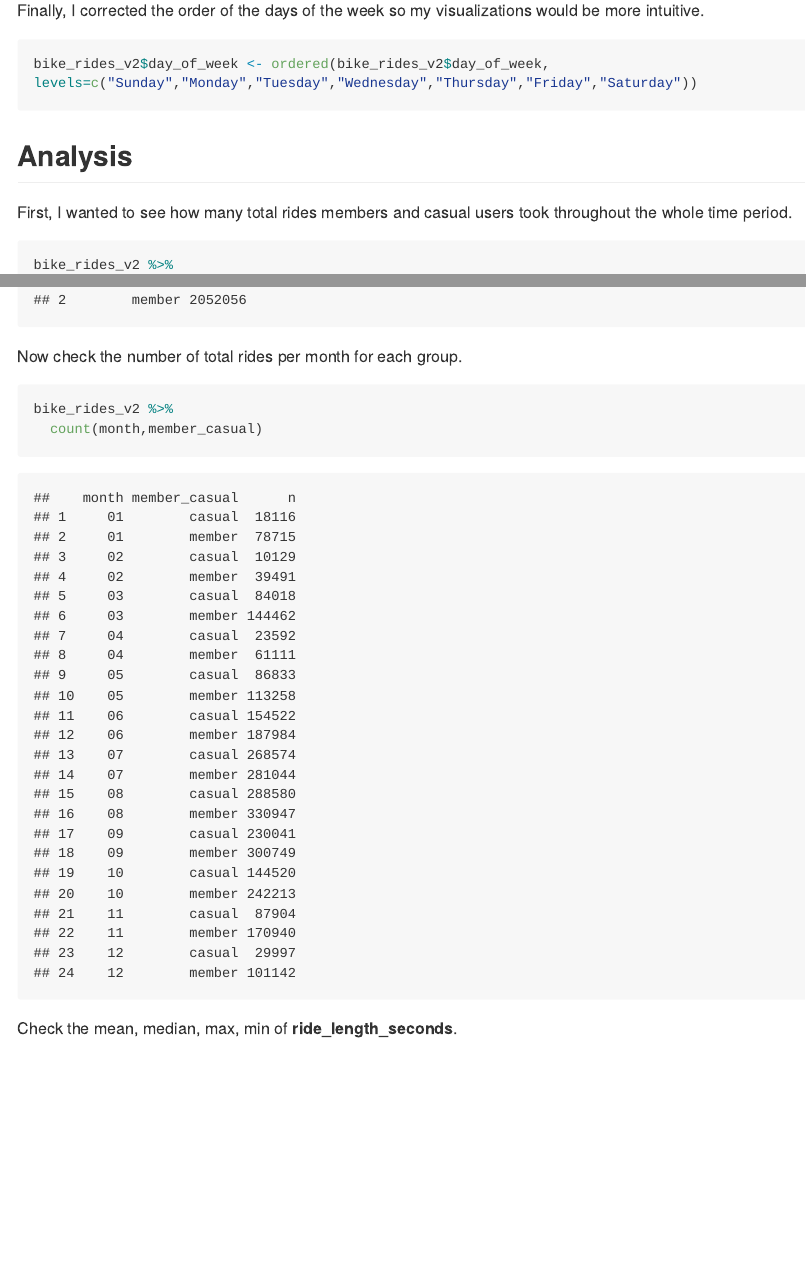
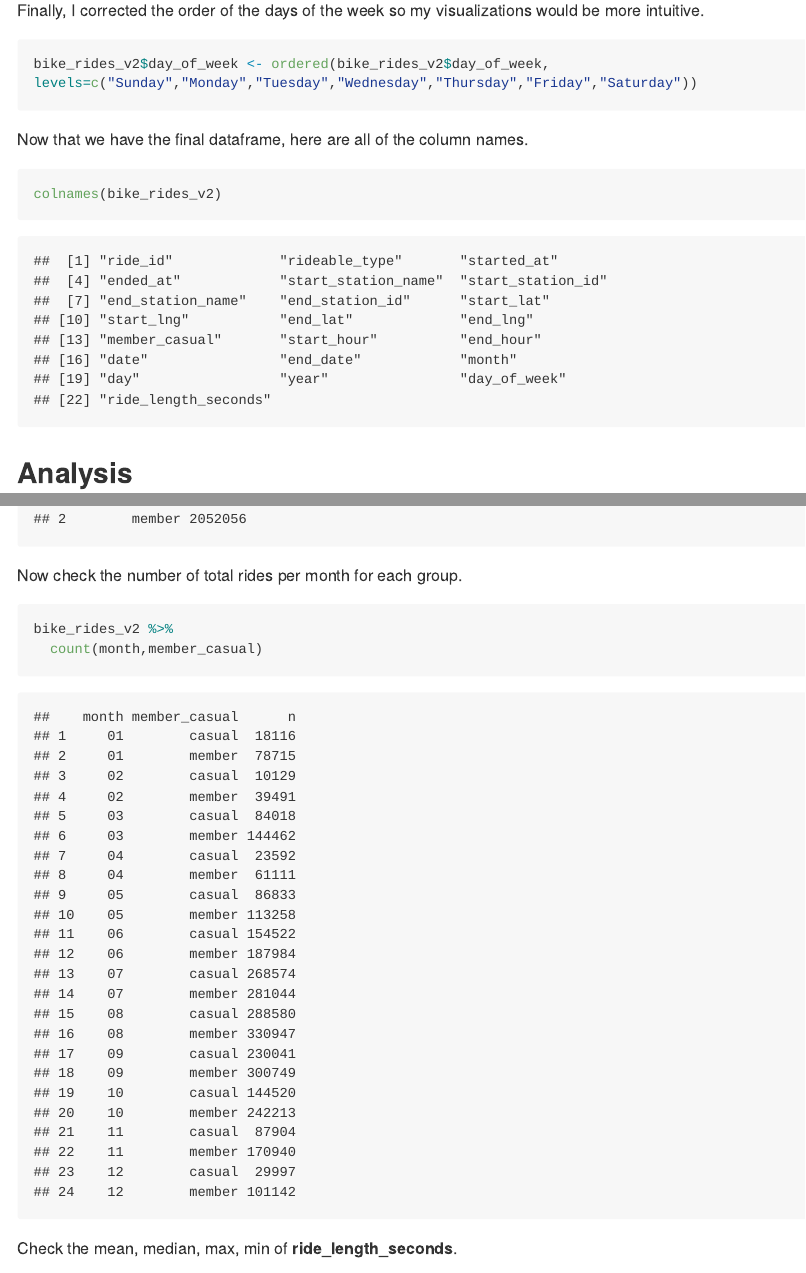
Before and after one commit to aaronjoslinwangdu/bike-share-case-study, an R Markdown document (bikeshare-case-study-md.Rmd): the page in a window 1100 px wide, from 2020 px down, and a second part further down, joined at a grey line. The pictures show the output file bikeshare-case-study-md.md that the author committed with the source, drawn offline in the style of GitHub; long lines of code are wrapped.

Commit message:
final updates!

````diff
--- a/bikeshare-case-study-md.Rmd
+++ b/bikeshare-case-study-md.Rmd
@@ -98,6 +98,12 @@ bike_rides_v2$day_of_week <- ordered(bike_rides_v2$day_of_week, levels=c("Sunday
 ```
 
 
+Now that we have the final dataframe, here are all of the column names.
+
+```{r colnames}
+colnames(bike_rides_v2)
+```
+
 ## Analysis
 
 First, I wanted to see how many total rides members and casual users took throughout the whole time period.
````
Also changed, not shown: bikeshare-case-study.R (+6 -0 lines), bikeshare-case-study-md.md.
